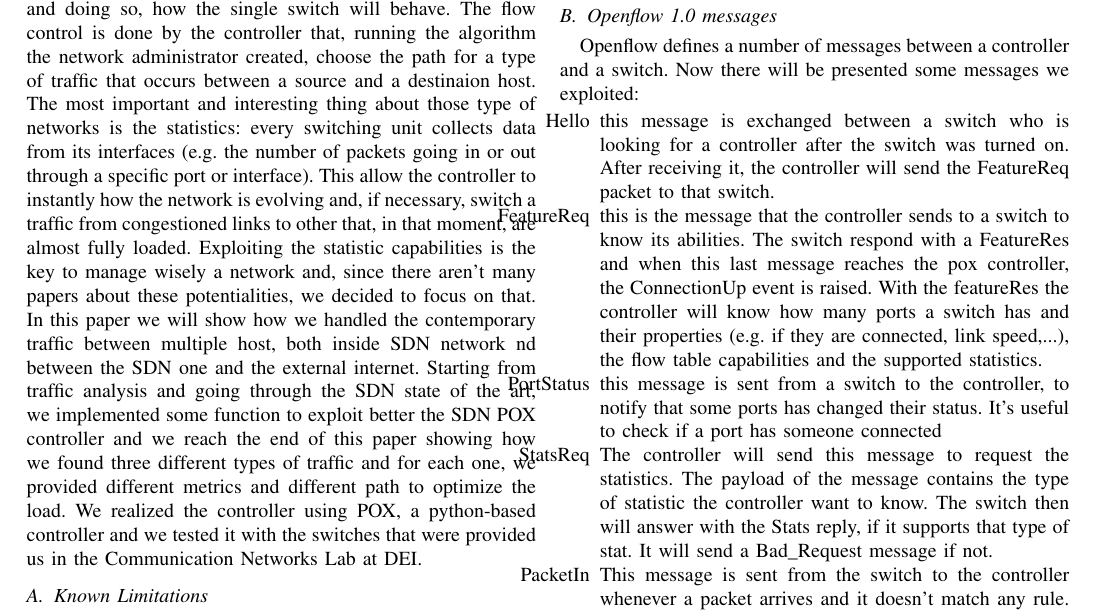
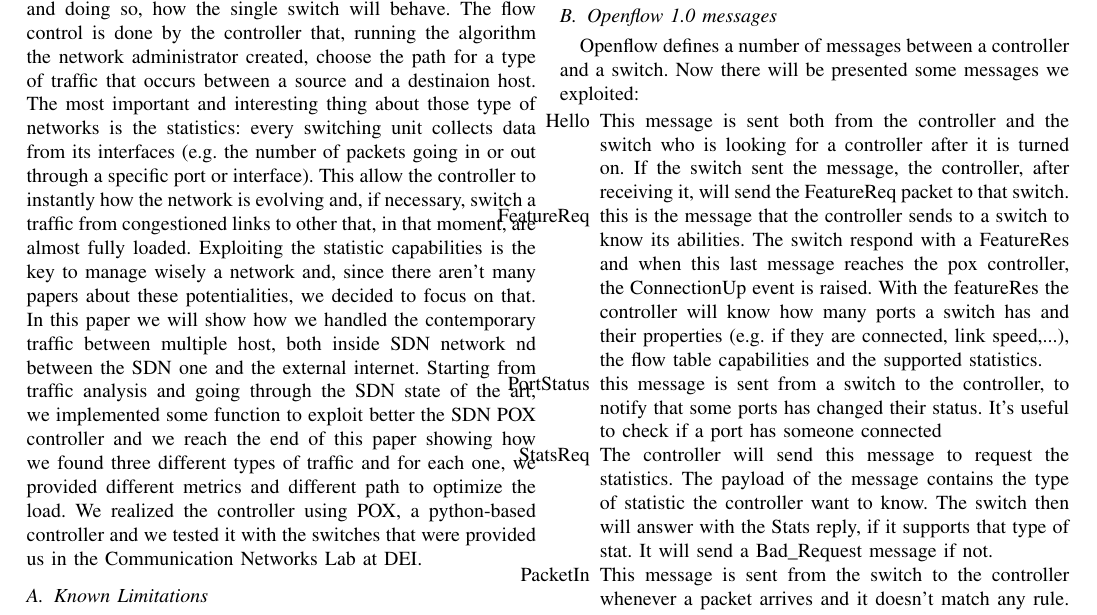
Before and after one commit to pittix/SDN_TlcNet, a LaTeX paper (report/paper.tex): part of page 1 of 2, cut so that both start at the same text. Compiled offline with pdfLaTeX.

Commit message:
added openflow messages

```diff
--- a/report/paper.tex
+++ b/report/paper.tex
@@ -121,8 +121,8 @@ The last one isn't needed, as the controller can set a switch to drop all the pa
 \subsection{Openflow 1.0 messages}
 Openflow defines a number of messages between a controller and a switch. Now there will be presented some messages we exploited:
 \begin{itemize}
-	\item[Hello] this message is exchanged between a switch who is looking for a controller after the
-	switch was turned on. After receiving it, the controller will send the FeatureReq packet to that switch.
+	\item[Hello] This message is sent both from the controller and the switch who is looking for a controller after it
+	is turned on. If the switch sent the message, the controller, after receiving it, will send the FeatureReq packet to that switch.
 	\item[FeatureReq] this is the message that the controller sends to a switch to know its abilities. The switch
 	respond with a FeatureRes and when this last message reaches the pox controller, the ConnectionUp event is raised.
 	With the featureRes the controller will know how many ports a switch has and their properties (e.g. if they are connected, link speed,...), the flow table capabilities and the supported statistics.
```
